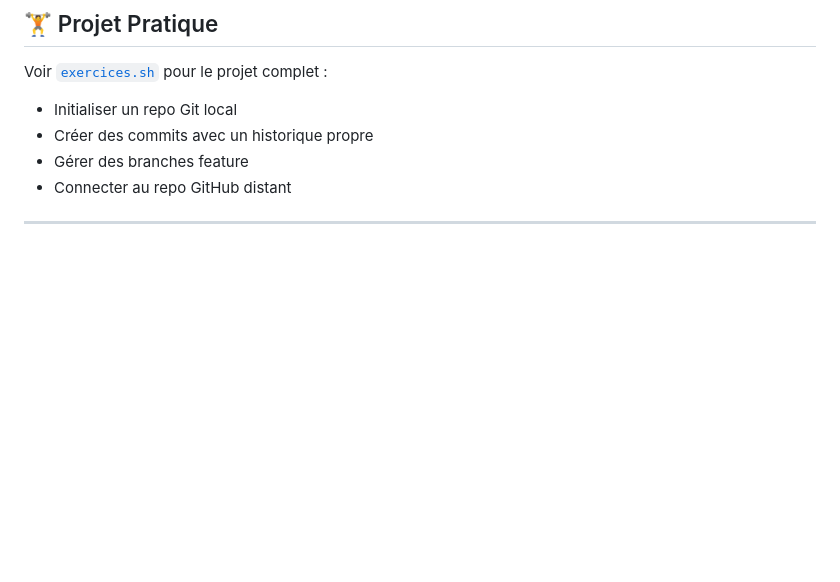
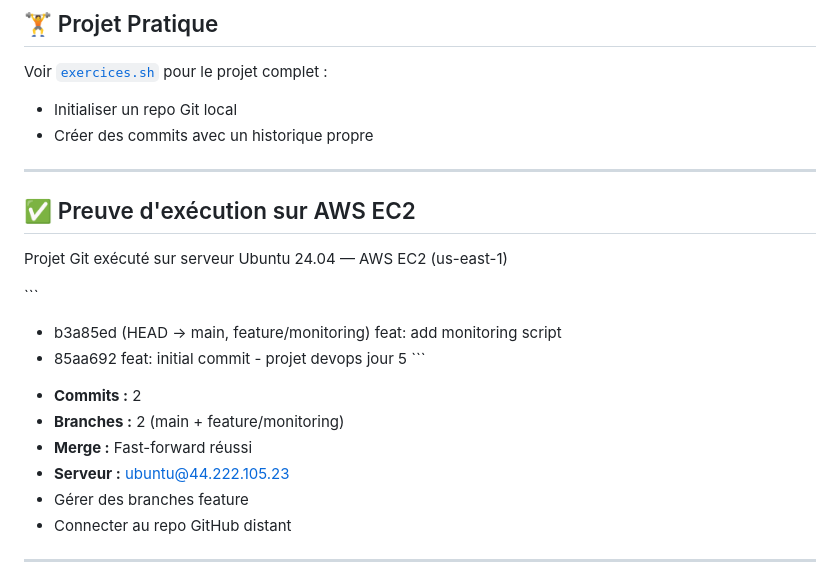
Before and after one commit to leopen10/100-jours-devops, a Markdown page: jour-05-controle-version/README.md, the part around the change. GitHub-like rendering; blank space fills up the shorter version.

Commit message:
Update README with AWS EC2 execution proof
Added execution proof on AWS EC2 with commit details.

```diff
--- a/jour-05-controle-version/README.md
+++ b/jour-05-controle-version/README.md
@@ -128,6 +128,21 @@ git clone <url>                   # Cloner un repo
 Voir [`exercices.sh`](./exercices.sh) pour le projet complet :
 - Initialiser un repo Git local
 - Créer des commits avec un historique propre
+- ---
+
+## ✅ Preuve d'exécution sur AWS EC2
+
+Projet Git exécuté sur serveur Ubuntu 24.04 — AWS EC2 (us-east-1)
+
+\`\`\`
+* b3a85ed (HEAD -> main, feature/monitoring) feat: add monitoring script
+* 85aa692 feat: initial commit - projet devops jour 5
+\`\`\`
+
+- **Commits :** 2
+- **Branches :** 2 (main + feature/monitoring)
+- **Merge :** Fast-forward réussi
+- **Serveur :** ubuntu@44.222.105.23
 - Gérer des branches feature
 - Connecter au repo GitHub distant
 
```
